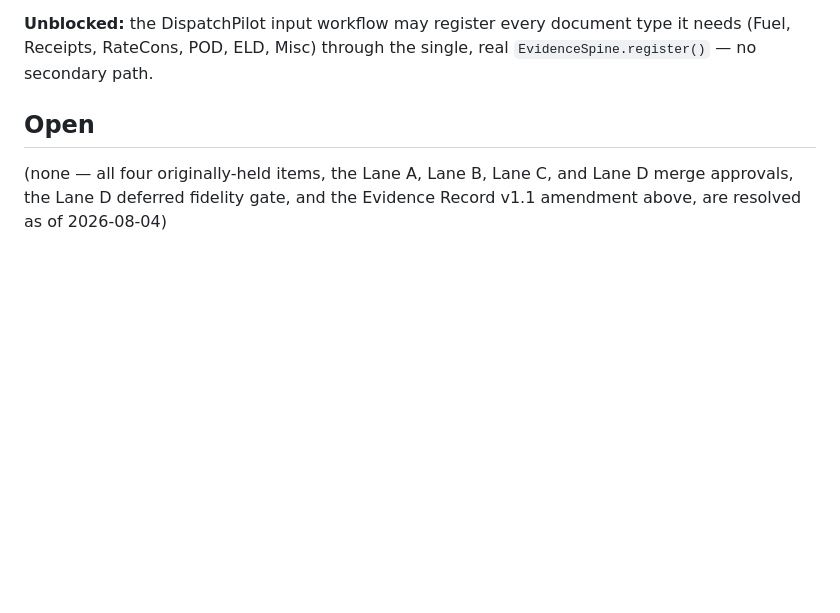
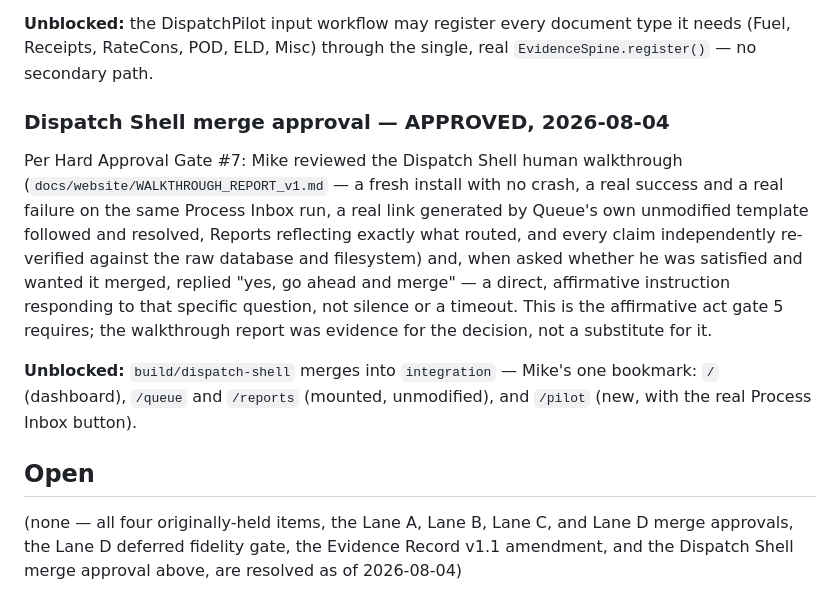
Before and after one commit to jax1313-outlook/Hold, a Markdown page: docs/decisions/DECISION_LOG.md, the part around the change. Drawn GitHub-style; blank space fills up the shorter version.

Commit message:
Dispatch Shell: record merge approval
Mike approved the walkthrough and asked for the merge in the same
message, per Hard Approval Gate #7.

```diff
--- a/docs/decisions/DECISION_LOG.md
+++ b/docs/decisions/DECISION_LOG.md
@@ -208,8 +208,27 @@ into `integration` already), so there was no open lane to notify.
 document type it needs (Fuel, Receipts, RateCons, POD, ELD, Misc) through
 the single, real `EvidenceSpine.register()` — no secondary path.
 
+### Dispatch Shell merge approval — APPROVED, 2026-08-04
+
+Per Hard Approval Gate #7: Mike reviewed the Dispatch Shell human
+walkthrough (`docs/website/WALKTHROUGH_REPORT_v1.md` — a fresh install
+with no crash, a real success and a real failure on the same Process
+Inbox run, a real link generated by Queue's own unmodified template
+followed and resolved, Reports reflecting exactly what routed, and every
+claim independently re-verified against the raw database and filesystem)
+and, when asked whether he was satisfied and wanted it merged, replied
+"yes, go ahead and merge" — a direct, affirmative instruction responding
+to that specific question, not silence or a timeout. This is the
+affirmative act gate 5 requires; the walkthrough report was evidence for
+the decision, not a substitute for it.
+
+**Unblocked:** `build/dispatch-shell` merges into `integration` — Mike's
+one bookmark: `/` (dashboard), `/queue` and `/reports` (mounted,
+unmodified), and `/pilot` (new, with the real Process Inbox button).
+
 ## Open
 
 (none — all four originally-held items, the Lane A, Lane B, Lane C, and
-Lane D merge approvals, the Lane D deferred fidelity gate, and the
-Evidence Record v1.1 amendment above, are resolved as of 2026-08-04)
+Lane D merge approvals, the Lane D deferred fidelity gate, the Evidence
+Record v1.1 amendment, and the Dispatch Shell merge approval above, are
+resolved as of 2026-08-04)
```
